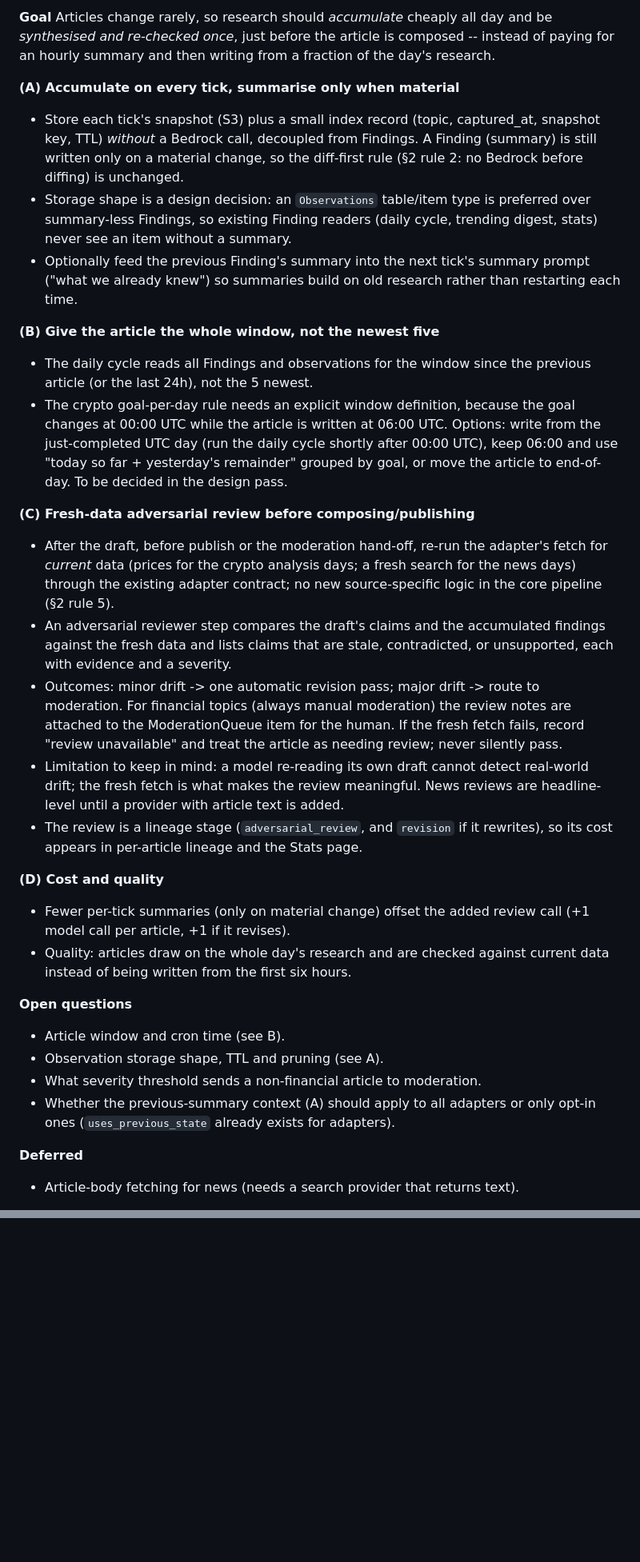
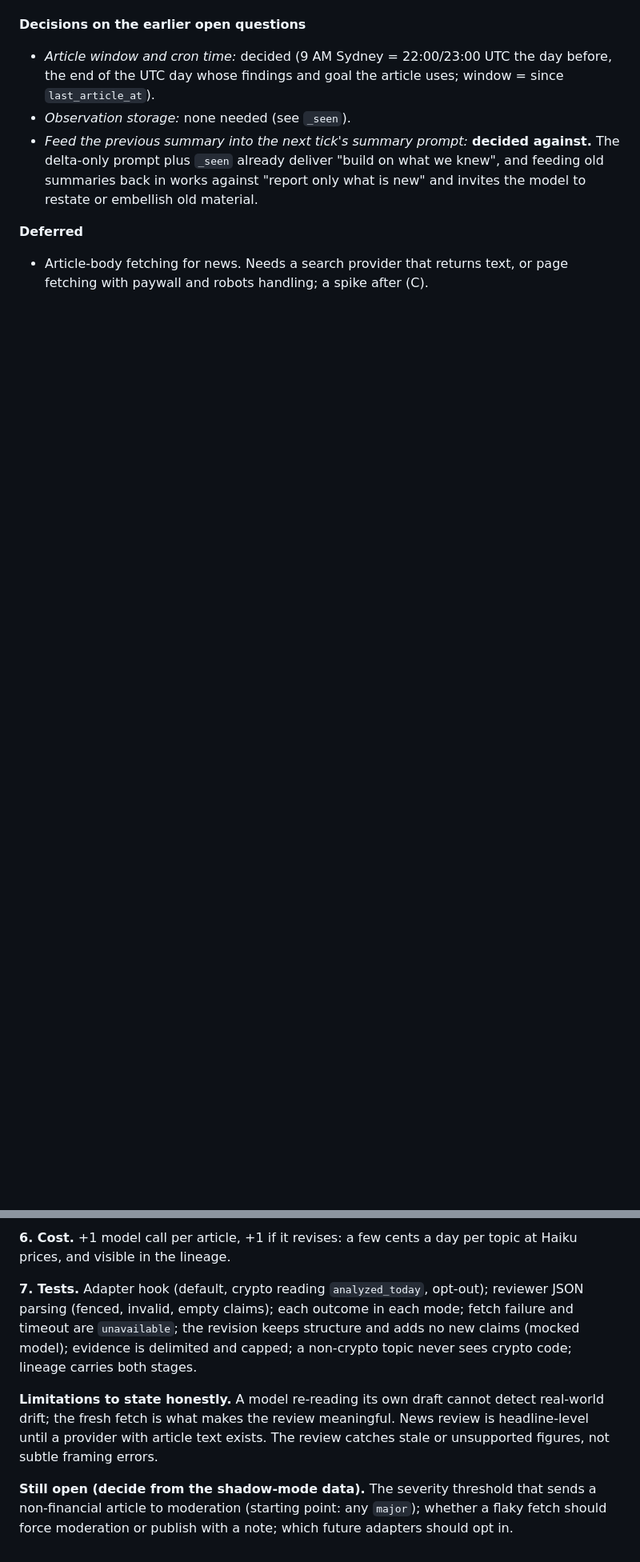
Before and after one commit to AllainWoodsford/BloggerBear, a Markdown page: docs/project-plan.md, 2 parts joined by grey strips. Shown at 80% size. GitHub-like rendering; blank space fills up the shorter version.

```diff
--- a/docs/project-plan.md
+++ b/docs/project-plan.md
@@ -499,63 +487,14 @@ is) stays inside each adapter; the handlers only ask the adapter.
-**Goal**
-Articles change rarely, so research should *accumulate* cheaply all day and
-be *synthesised and re-checked once*, just before the article is composed --
-instead of paying for an hourly summary and then writing from a fraction of
-the day's research.
-
-**(A) Accumulate on every tick, summarise only when material**
-- Store each tick's snapshot (S3) plus a small index record (topic,
-  captured_at, snapshot key, TTL) *without* a Bedrock call, decoupled from
-  Findings. A Finding (summary) is still written only on a material change,
-  so the diff-first rule (§2 rule 2: no Bedrock before diffing) is unchanged.
-- Storage shape is a design decision: an `Observations` table/item type is
-  preferred over summary-less Findings, so existing Finding readers (daily
-  cycle, trending digest, stats) never see an item without a summary.
-- Optionally feed the previous Finding's summary into the next tick's
-  summary prompt ("what we already knew") so summaries build on old research
-  rather than restarting each time.
-
-**(B) Give the article the whole window, not the newest five**
-- The daily cycle reads all Findings and observations for the window since
-  the previous article (or the last 24h), not the 5 newest.
-- The crypto goal-per-day rule needs an explicit window definition, because
-  the goal changes at 00:00 UTC while the article is written at 06:00 UTC.
-  Options: write from the just-completed UTC day (run the daily cycle shortly
-  after 00:00 UTC), keep 06:00 and use "today so far + yesterday's remainder"
-  grouped by goal, or move the article to end-of-day. To be decided in the
-  design pass.
-
-**(C) Fresh-data adversarial review before composing/publishing**
-- After the draft, before publish or the moderation hand-off, re-run the
-  adapter's fetch for *current* data (prices for the crypto analysis days; a
-  fresh search for the news days) through the existing adapter contract; no
-  new source-specific logic in the core pipeline (§2 rule 5).
-- An adversarial reviewer step compares the draft's claims and the
-  accumulated findings against the fresh data and lists claims that are stale,
-  contradicted, or unsupported, each with evidence and a severity.
-- Outcomes: minor drift -> one automatic revision pass; major drift -> route
-  to moderation. For financial topics (always manual moderation) the review
-  notes are attached to the ModerationQueue item for the human. If the fresh
-  fetch fails, record "review unavailable" and treat the article as needing
-  review; never silently pass.
-- Limitation to keep in mind: a model re-reading its own draft cannot detect
-  real-world drift; the fresh fetch is what makes the review meaningful.
-  News reviews are headline-level until a provider with article text is added.
-- The review is a lineage stage (`adversarial_review`, and `revision` if it
-  rewrites), so its cost appears in per-article lineage and the Stats page.
-
-**(D) Cost and quality**
-- Fewer per-tick summaries (only on material change) offset the added review
-  call (+1 model call per article, +1 if it revises).
-- Quality: articles draw on the whole day's research and are checked against
-  current data instead of being written from the first six hours.
-
-**Open questions**
-- Article window and cron time (see B).
-- Observation storage shape, TTL and pruning (see A).
-- What severity threshold sends a non-financial article to moderation.
-- Whether the previous-summary context (A) should apply to all adapters or
-  only opt-in ones (`uses_previous_state` already exists for adapters).
+**Decisions on the earlier open questions**
+- *Article window and cron time:* decided (9 AM Sydney = 22:00/23:00 UTC the
+  day before, the end of the UTC day whose findings and goal the article uses;
+  window = since `last_article_at`).
+- *Observation storage:* none needed (see `_seen`).
+- *Feed the previous summary into the next tick's summary prompt:* **decided
+  against.** The delta-only prompt plus `_seen` already deliver "build on what we
+  knew", and feeding old summaries back in works against "report only what is
+  new" and invites the model to restate or embellish old material.
 
 **Deferred**
-- Article-body fetching for news (needs a search provider that returns text).
+- Article-body fetching for news. Needs a search provider that returns text, or
+  page fetching with paywall and robots handling; a spike after (C).
 
@@ -587,0 +581,18 @@ apply and no Admin API call.
+**6. Cost.** +1 model call per article, +1 if it revises: a few cents a day per
+topic at Haiku prices, and visible in the lineage.
+
+**7. Tests.** Adapter hook (default, crypto reading `analyzed_today`, opt-out);
+reviewer JSON parsing (fenced, invalid, empty claims); each outcome in each mode;
+fetch failure and timeout are `unavailable`; the revision keeps structure and adds
+no new claims (mocked model); evidence is delimited and capped; a non-crypto topic
+never sees crypto code; lineage carries both stages.
+
+**Limitations to state honestly.** A model re-reading its own draft cannot detect
+real-world drift; the fresh fetch is what makes the review meaningful. News
+review is headline-level until a provider with article text exists. The review
+catches stale or unsupported figures, not subtle framing errors.
+
+**Still open (decide from the shadow-mode data).** The severity threshold that
+sends a non-financial article to moderation (starting point: any `major`);
+whether a flaky fetch should force moderation or publish with a note; which
+future adapters should opt in.
```
Also changed, not shown: other parts of docs/project-plan.md (+145 -103 lines).
